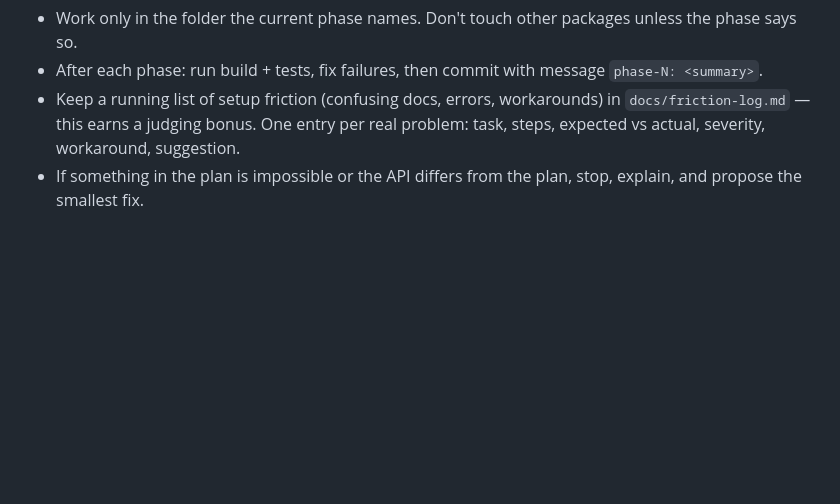
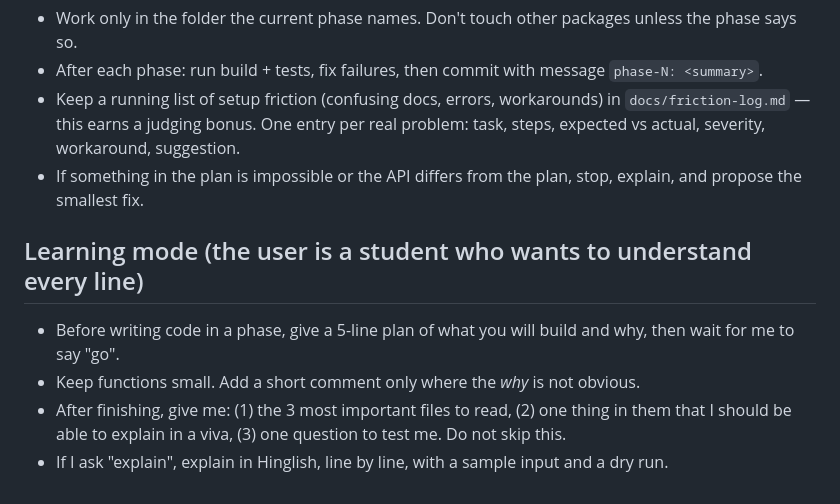
Before and after one commit to Ashwanijha1405/Guardian, a Markdown page: CLAUDE.md, the part around the change. Rendered like a GitHub page; blank space fills up the shorter version.

```diff
--- a/CLAUDE.md
+++ b/CLAUDE.md
@@ -61,3 +61,10 @@ Rahul's dashboard (served by the server) receives live events via SSE and can ta
 - Keep a running list of setup friction (confusing docs, errors, workarounds) in `docs/friction-log.md`
   — this earns a judging bonus. One entry per real problem: task, steps, expected vs actual, severity, workaround, suggestion.
 - If something in the plan is impossible or the API differs from the plan, stop, explain, and propose the smallest fix.
+
+## Learning mode (the user is a student who wants to understand every line)
+- Before writing code in a phase, give a 5-line plan of what you will build and why, then wait for me to say "go".
+- Keep functions small. Add a short comment only where the *why* is not obvious.
+- After finishing, give me: (1) the 3 most important files to read, (2) one thing in them that I should be able to
+  explain in a viva, (3) one question to test me. Do not skip this.
+- If I ask "explain", explain in Hinglish, line by line, with a sample input and a dry run.
```
